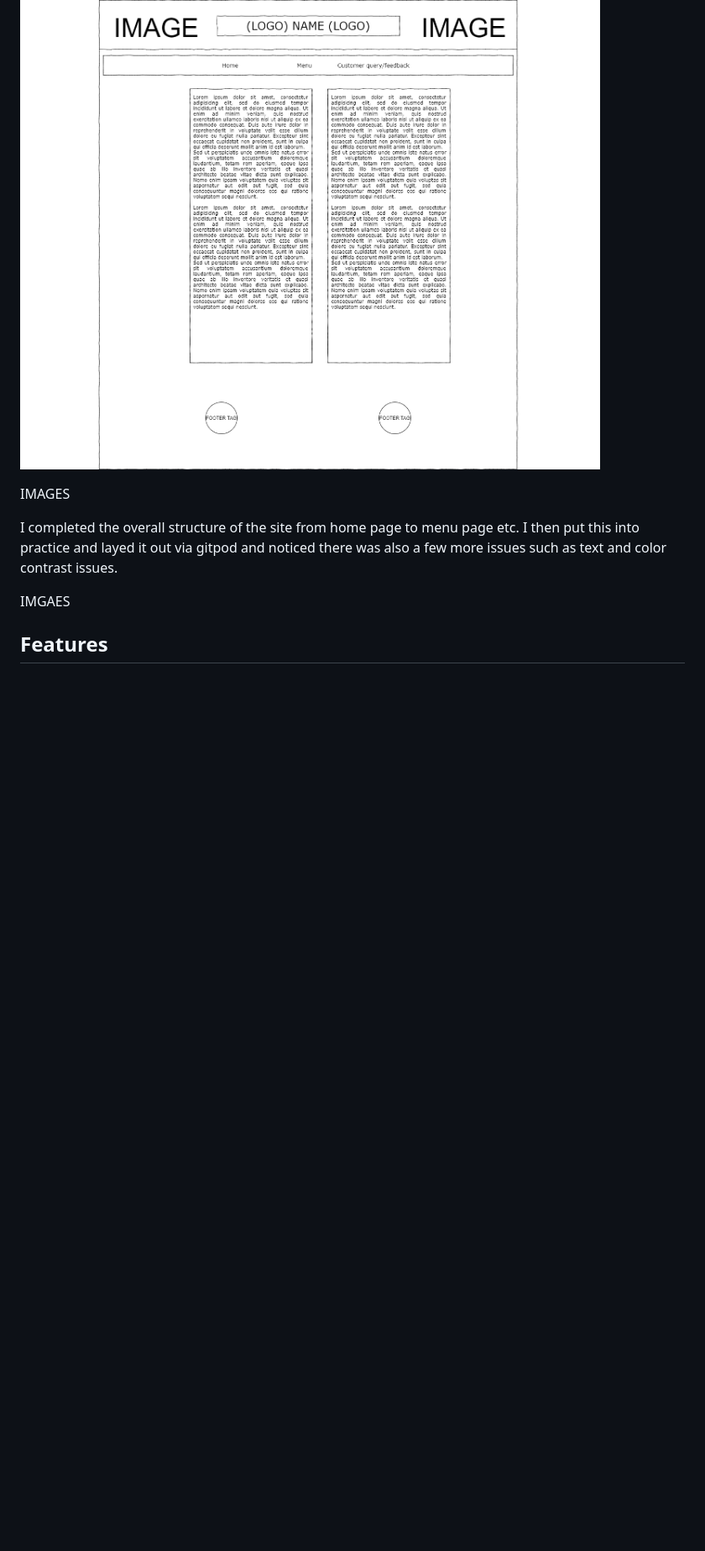
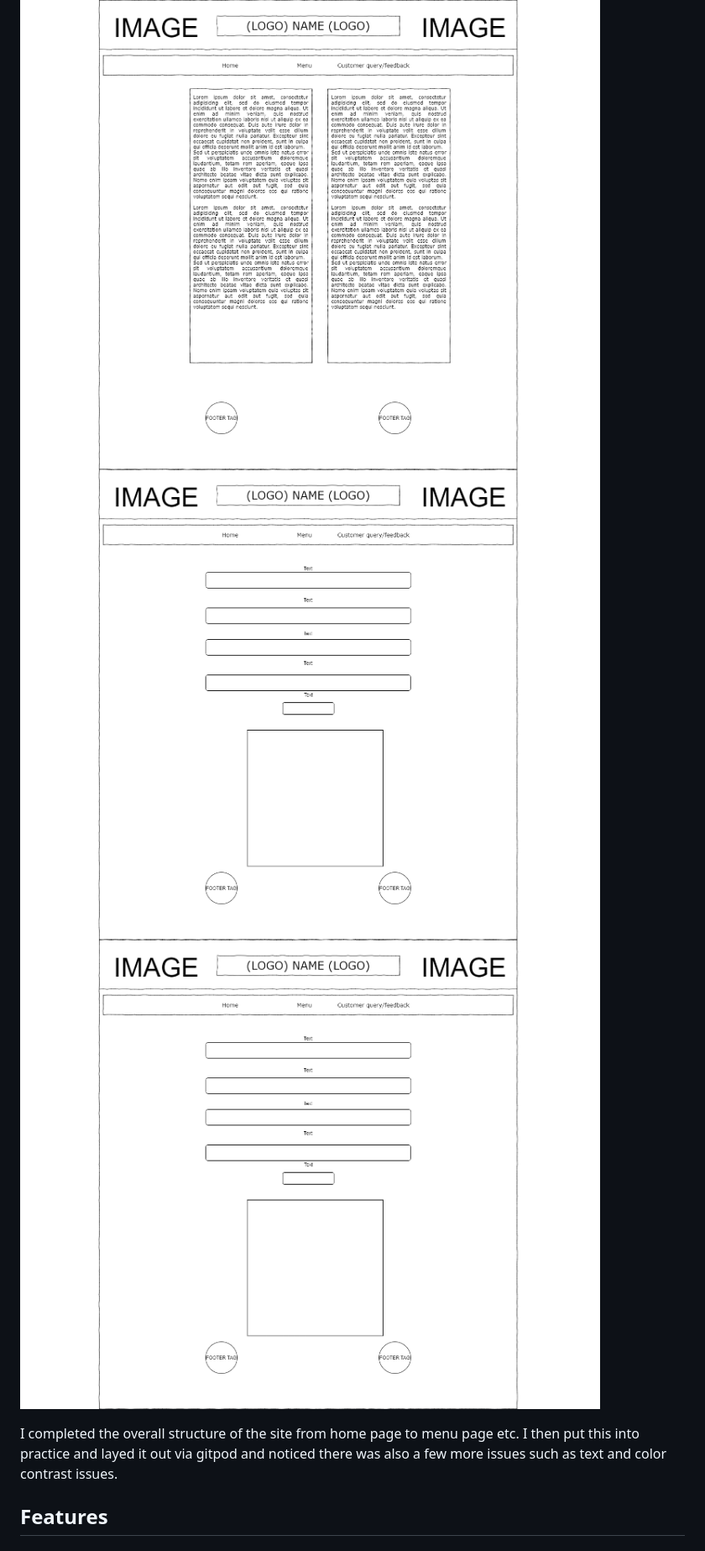
Before and after one commit to Olivertrain1221/Project_1-, a Markdown page: README.md, the part around the change printed below. Shown: that part at 84% size. GitHub-like rendering; blank space fills up the shorter version.

```diff
--- a/README.md
+++ b/README.md
@@ -33,15 +33,9 @@ For my wireframes I used just normal pen and paper to sketch out the initial lay
 
 ![Home Page Wireframe](documentation/wireframes/home-page.png)
-
-IMAGES
+![Menu Wireframe](documentation/wireframes/menu.png)
+![Query page Wireframe](documentation/wireframes/query-page.png)
 
 I completed the overall structure of the site from home page to menu page etc. I then put this into practice and layed it out via gitpod and noticed there was also a few more issues such as text and color contrast issues.
-
-
-
-
-IMGAES
-
 
 
 ## Features
```
Also changed, not shown: other parts of README.md (+3 -10 lines), documentation/wireframes/hero.PNG (added), documentation/wireframes/navbar.png (added), 1 other file.
